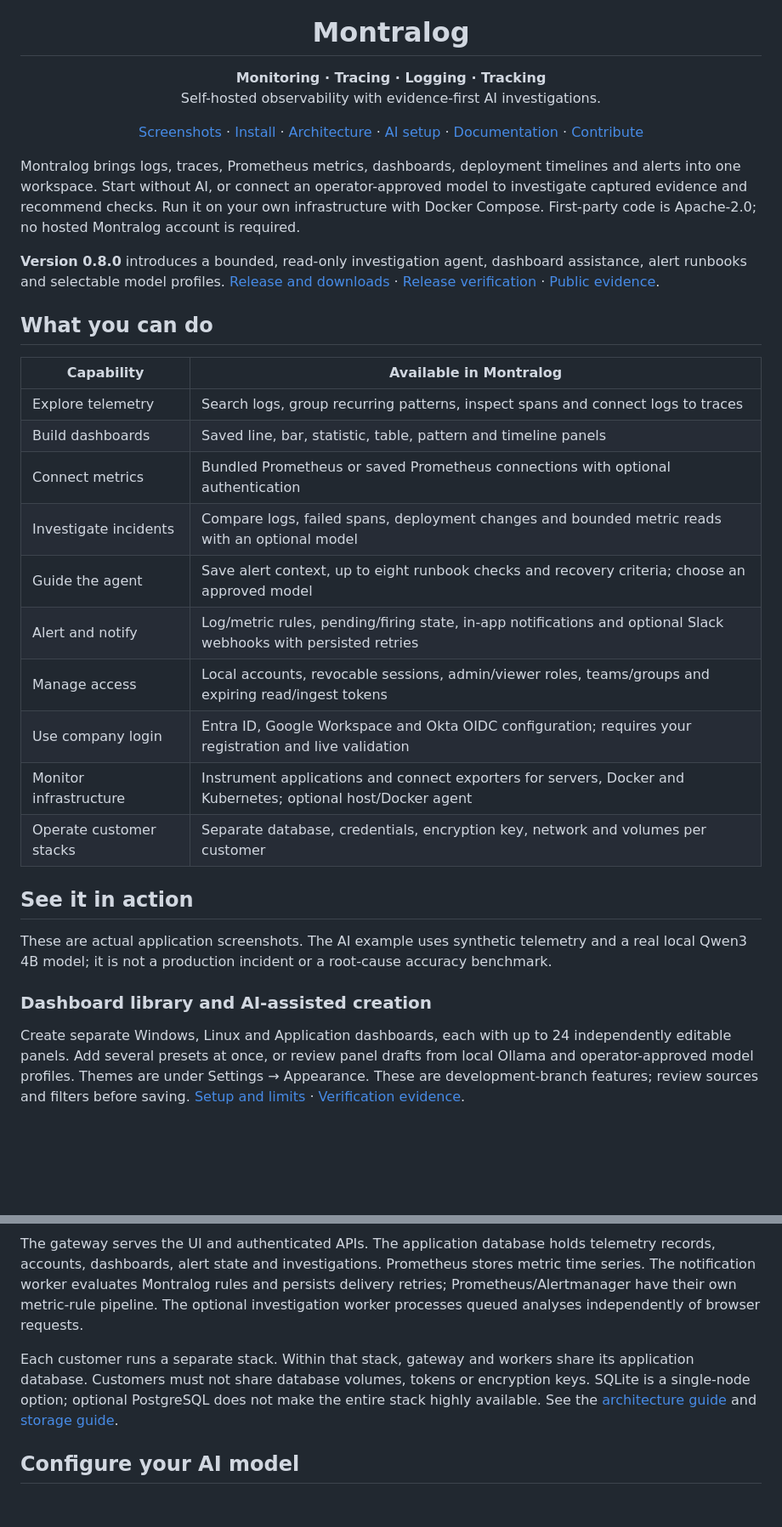
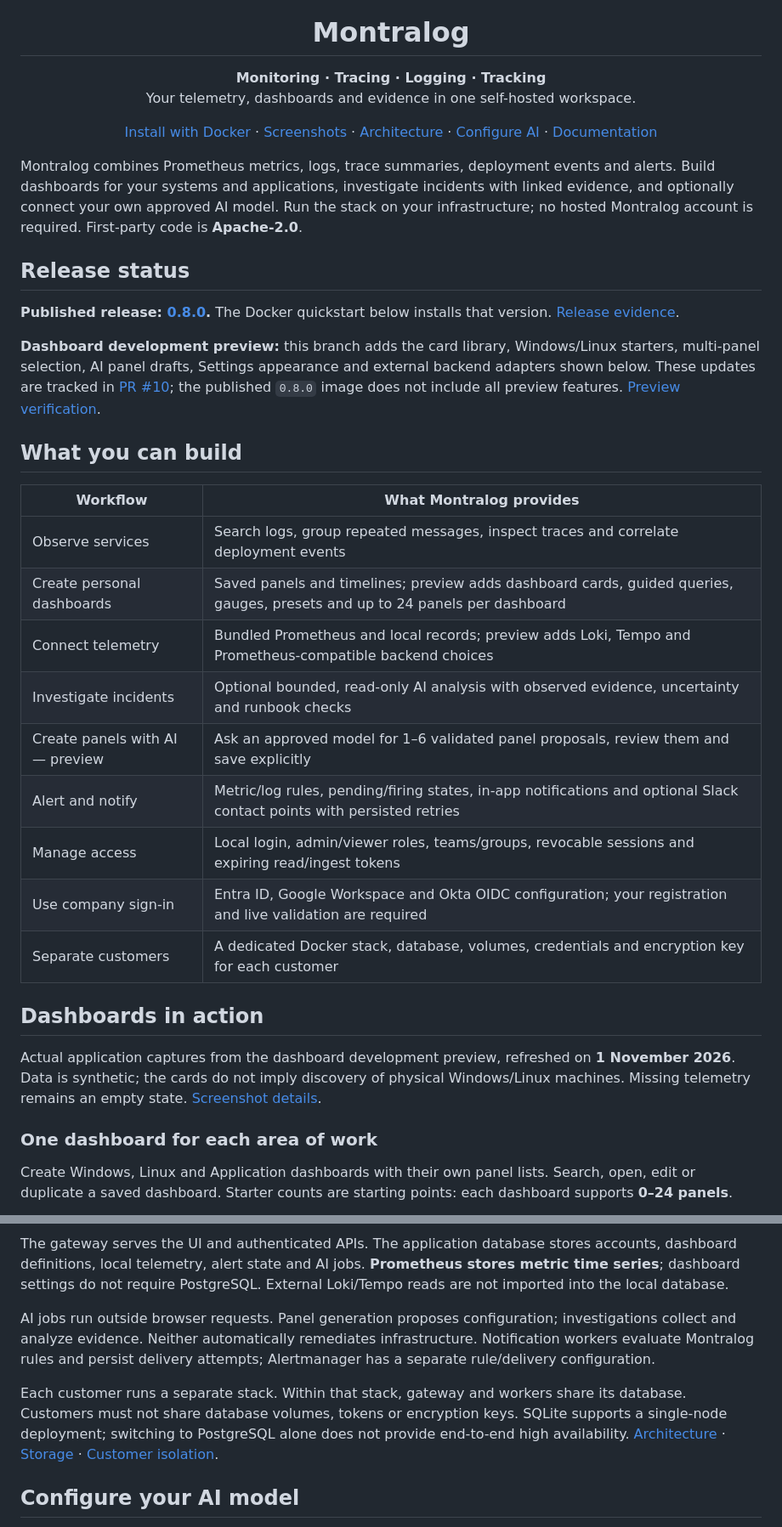
Before and after one commit to montralog/montralog, a Markdown page: README.md, 2 parts joined by grey strips. Shown at 85% size. GitHub-like rendering; blank space fills up the shorter version.

````diff
--- a/README.md
+++ b/README.md
@@ -1,36 +1,35 @@
 <p align="center"><img src="docs/assets/montralog-mark.svg" width="96" alt="Montralog"></p>
 <h1 align="center">Montralog</h1>
-<p align="center"><strong>Monitoring · Tracing · Logging · Tracking</strong><br>Self-hosted observability with evidence-first AI investigations.</p>
-<p align="center"><a href="#see-it-in-action">Screenshots</a> · <a href="#quickstart-docker">Install</a> · <a href="#architecture">Architecture</a> · <a href="#configure-your-ai-model">AI setup</a> · <a href="docs/README.md">Documentation</a> · <a href="CONTRIBUTING.md">Contribute</a></p>
+<p align="center"><strong>Monitoring · Tracing · Logging · Tracking</strong><br>Your telemetry, dashboards and evidence in one self-hosted workspace.</p>
+<p align="center"><a href="#quickstart-docker">Install with Docker</a> · <a href="#dashboards-in-action">Screenshots</a> · <a href="#architecture">Architecture</a> · <a href="#configure-your-ai-model">Configure AI</a> · <a href="docs/README.md">Documentation</a></p>
 
-Montralog brings logs, traces, Prometheus metrics, dashboards, deployment timelines and alerts into one workspace. Start without AI, or connect an operator-approved model to investigate captured evidence and recommend checks. Run it on your own infrastructure with Docker Compose. First-party code is Apache-2.0; no hosted Montralog account is required.
+Montralog combines Prometheus metrics, logs, trace summaries, deployment events and alerts. Build dashboards for your systems and applications, investigate incidents with linked evidence, and optionally connect your own approved AI model. Run the stack on your infrastructure; no hosted Montralog account is required. First-party code is **Apache-2.0**.
 
-**Version 0.8.0** introduces a bounded, read-only investigation agent, dashboard assistance, alert runbooks and selectable model profiles. [Release and downloads](https://github.com/montralog/montralog/releases/tag/v0.8.0) · [Release verification](https://github.com/montralog/montralog/actions/runs/40376265345) · [Public evidence](docs/reports/0.8.0/README.md).
+## Release status
 
-## What you can do
+**Published release: [0.8.0](https://github.com/montralog/montralog/releases/tag/v0.8.0).** The Docker quickstart below installs that version. [Release evidence](docs/reports/0.8.0/README.md).
 
-| Capability | Available in Montralog |
+**Dashboard development preview:** this branch adds the card library, Windows/Linux starters, multi-panel selection, AI panel drafts, Settings appearance and external backend adapters shown below. These updates are tracked in [PR #10](https://github.com/montralog/montralog/pull/10); the published `0.8.0` image does not include all preview features. [Preview verification](docs/reports/dashboard-creation/README.md).
+
+## What you can build
+
+| Workflow | What Montralog provides |
 |---|---|
-| Explore telemetry | Search logs, group recurring patterns, inspect spans and connect logs to traces |
-| Build dashboards | Saved line, bar, statistic, table, pattern and timeline panels |
-| Connect metrics | Bundled Prometheus or saved Prometheus connections with optional authentication |
-| Investigate incidents | Compare logs, failed spans, deployment changes and bounded metric reads with an optional model |
-| Guide the agent | Save alert context, up to eight runbook checks and recovery criteria; choose an approved model |
-| Alert and notify | Log/metric rules, pending/firing state, in-app notifications and optional Slack webhooks with persisted retries |
-| Manage access | Local accounts, revocable sessions, admin/viewer roles, teams/groups and expiring read/ingest tokens |
-| Use company login | Entra ID, Google Workspace and Okta OIDC configuration; requires your registration and live validation |
-| Monitor infrastructure | Instrument applications and connect exporters for servers, Docker and Kubernetes; optional host/Docker agent |
-| Operate customer stacks | Separate database, credentials, encryption key, network and volumes per customer |
+| Observe services | Search logs, group repeated messages, inspect traces and correlate deployment events |
+| Create personal dashboards | Saved panels and timelines; preview adds dashboard cards, guided queries, gauges, presets and up to 24 panels per dashboard |
+| Connect telemetry | Bundled Prometheus and local records; preview adds Loki, Tempo and Prometheus-compatible backend choices |
+| Investigate incidents | Optional bounded, read-only AI analysis with observed evidence, uncertainty and runbook checks |
+| Create panels with AI — preview | Ask an approved model for 1–6 validated panel proposals, review them and save explicitly |
+| Alert and notify | Metric/log rules, pending/firing states, in-app notifications and optional Slack contact points with persisted retries |
+| Manage access | Local login, admin/viewer roles, teams/groups, revocable sessions and expiring read/ingest tokens |
+| Use company sign-in | Entra ID, Google Workspace and Okta OIDC configuration; your registration and live validation are required |
+| Separate customers | A dedicated Docker stack, database, volumes, credentials and encryption key for each customer |
 
-## See it in action
+## Dashboards in action
 
-These are actual application screenshots. The AI example uses synthetic telemetry and a real local Qwen3 4B model; it is not a production incident or a root-cause accuracy benchmark.
+Actual application captures from the dashboard development preview, refreshed on **1 November 2026**. Data is synthetic; the cards do not imply discovery of physical Windows/Linux machines. Missing telemetry remains an empty state. [Screenshot details](docs/assets/screenshots/README.md).
 
-### Dashboard library and AI-assisted creation
+### One dashboard for each area of work
 
-Create separate Windows, Linux and Application dashboards, each with up to 24
-independently editable panels. Add several presets at once, or review panel drafts
-from local Ollama and operator-approved model profiles. Themes are under Settings
-→ Appearance. These are development-branch features; review sources and filters
-before saving. [Setup and limits](docs/STUDIO.md) · [Verification evidence](docs/reports/dashboard-creation/README.md).
+Create Windows, Linux and Application dashboards with their own panel lists. Search, open, edit or duplicate a saved dashboard. Starter counts are starting points: each dashboard supports **0–24 panels**.
 
@@ -119,8 +124,10 @@ flowchart TB
 ```
 
-The gateway serves the UI and authenticated APIs. The application database holds telemetry records, accounts, dashboards, alert state and investigations. Prometheus stores metric time series. The notification worker evaluates Montralog rules and persists delivery retries; Prometheus/Alertmanager have their own metric-rule pipeline. The optional investigation worker processes queued analyses independently of browser requests.
+The gateway serves the UI and authenticated APIs. The application database stores accounts, dashboard definitions, local telemetry, alert state and AI jobs. **Prometheus stores metric time series**; dashboard settings do not require PostgreSQL. External Loki/Tempo reads are not imported into the local database.
 
-Each customer runs a separate stack. Within that stack, gateway and workers share its application database. Customers must not share database volumes, tokens or encryption keys. SQLite is a single-node option; optional PostgreSQL does not make the entire stack highly available. See the [architecture guide](docs/ARCHITECTURE.md) and [storage guide](docs/STORAGE.md).
+AI jobs run outside browser requests. Panel generation proposes configuration; investigations collect and analyze evidence. Neither automatically remediates infrastructure. Notification workers evaluate Montralog rules and persist delivery attempts; Alertmanager has a separate rule/delivery configuration.
+
+Each customer runs a separate stack. Within that stack, gateway and workers share its database. Customers must not share database volumes, tokens or encryption keys. SQLite supports a single-node deployment; switching to PostgreSQL alone does not provide end-to-end high availability. [Architecture](docs/ARCHITECTURE.md) · [Storage](docs/STORAGE.md) · [Customer isolation](docs/TENANCY.md).
 
 ## Configure your AI model
 
````
Also changed, not shown: other parts of README.md (+72 -48 lines), docs/README.md (+32 -35 lines), docs/STUDIO.md (+87 -100 lines), docs/assets/screenshots/ai-panel-draft.png (added), docs/assets/screenshots/dashboard-canvas.png (added), docs/assets/screenshots/panel-presets.png (added), 1 other file.
